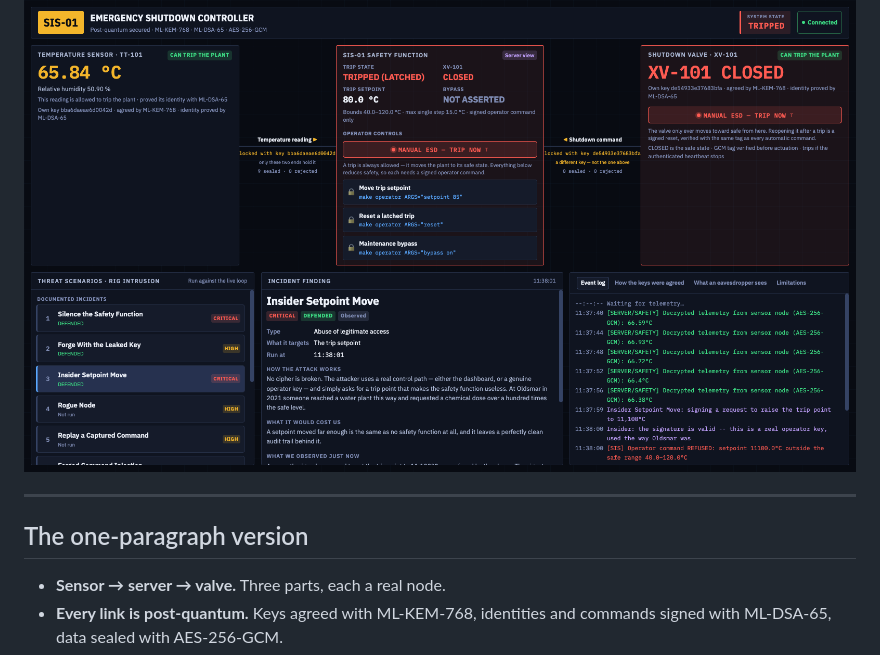
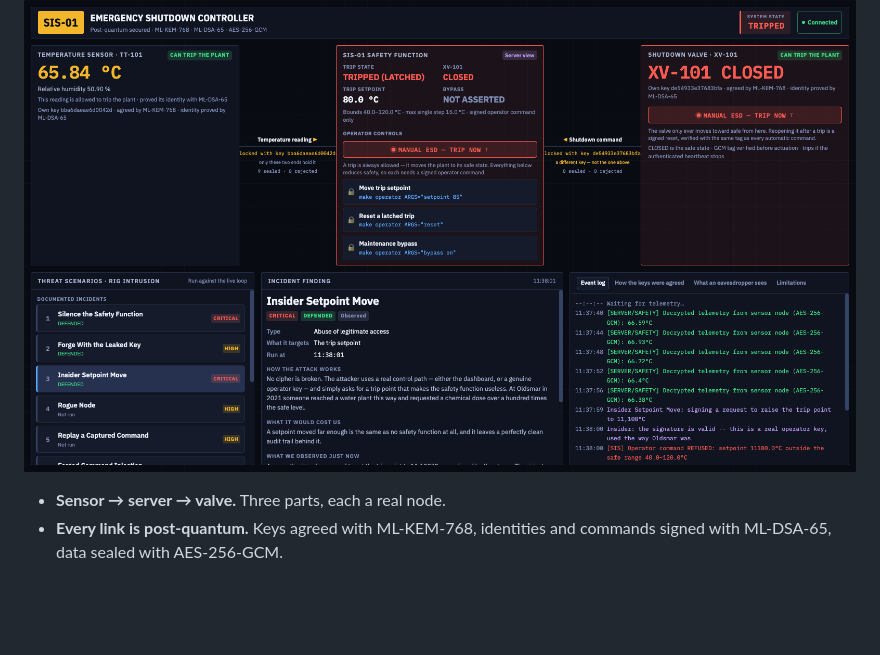
Before and after one commit to 4lmxn/quantum-resistant-encryption, a Markdown page: README.md, the part around the change. Rendered like a GitHub page; blank space fills up the shorter version.

Commit message:
docs: drop the awkward one-paragraph-version heading
Co-Authored-By: Claude Opus 5 <noreply@anthropic.com>
Claude-Session: https://claude.ai/code/session_01UMCZhMtXGxcMeJXjy93sdM

```diff
--- a/README.md
+++ b/README.md
@@ -15,10 +15,6 @@ read this"* but **"what happens when someone is already inside."**
 ![ML-KEM-768](https://img.shields.io/badge/ML--KEM--768-FIPS%20203-blue) ![ML-DSA-65](https://img.shields.io/badge/ML--DSA--65-FIPS%20204-blueviolet) ![AES-256-GCM](https://img.shields.io/badge/AES--256--GCM-authenticated-green) ![tests](https://img.shields.io/badge/tests-69%20passing-brightgreen)
 
 ![Dashboard](docs/dashboard.png)
-
----
-
-## The one-paragraph version
 
 - **Sensor → server → valve.** Three parts, each a real node.
 - **Every link is post-quantum.** Keys agreed with ML-KEM-768, identities and
```
